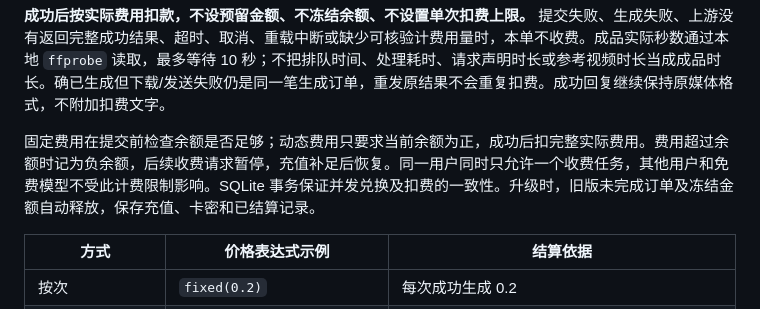
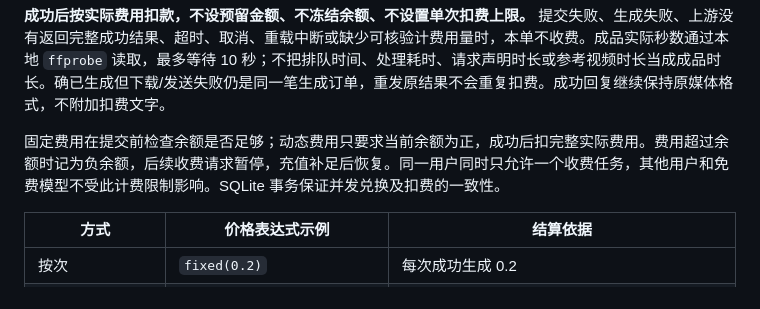
Before and after one commit to yiyinfaith/astrbot_plugin_aigen, a Markdown page: README.md, the part around the change. Rendered like a GitHub page.

Commit message:
Fix formatting and clarify billing section in README

```diff
--- a/README.md
+++ b/README.md
@@ -41,7 +41,7 @@ https://github.com/yiyinfaith/astrbot_plugin_aigen
 
 **成功后按实际费用扣款，不设预留金额、不冻结余额、不设置单次扣费上限。** 提交失败、生成失败、上游没有返回完整成功结果、超时、取消、重载中断或缺少可核验计费用量时，本单不收费。成品实际秒数通过本地 `ffprobe` 读取，最多等待 10 秒；不把排队时间、处理耗时、请求声明时长或参考视频时长当成成品时长。确已生成但下载/发送失败仍是同一笔生成订单，重发原结果不会重复扣费。成功回复继续保持原媒体格式，不附加扣费文字。
 
-固定费用在提交前检查余额是否足够；动态费用只要求当前余额为正，成功后扣完整实际费用。费用超过余额时记为负余额，后续收费请求暂停，充值补足后恢复。同一用户同时只允许一个收费任务，其他用户和免费模型不受此计费限制影响。SQLite 事务保证并发兑换及扣费的一致性。升级时，旧版未完成订单及冻结金额自动释放，保存充值、卡密和已结算记录。
+固定费用在提交前检查余额是否足够；动态费用只要求当前余额为正，成功后扣完整实际费用。费用超过余额时记为负余额，后续收费请求暂停，充值补足后恢复。同一用户同时只允许一个收费任务，其他用户和免费模型不受此计费限制影响。SQLite 事务保证并发兑换及扣费的一致性。
 
 | 方式 | 价格表达式示例 | 结算依据 |
 | --- | --- | --- |
```
